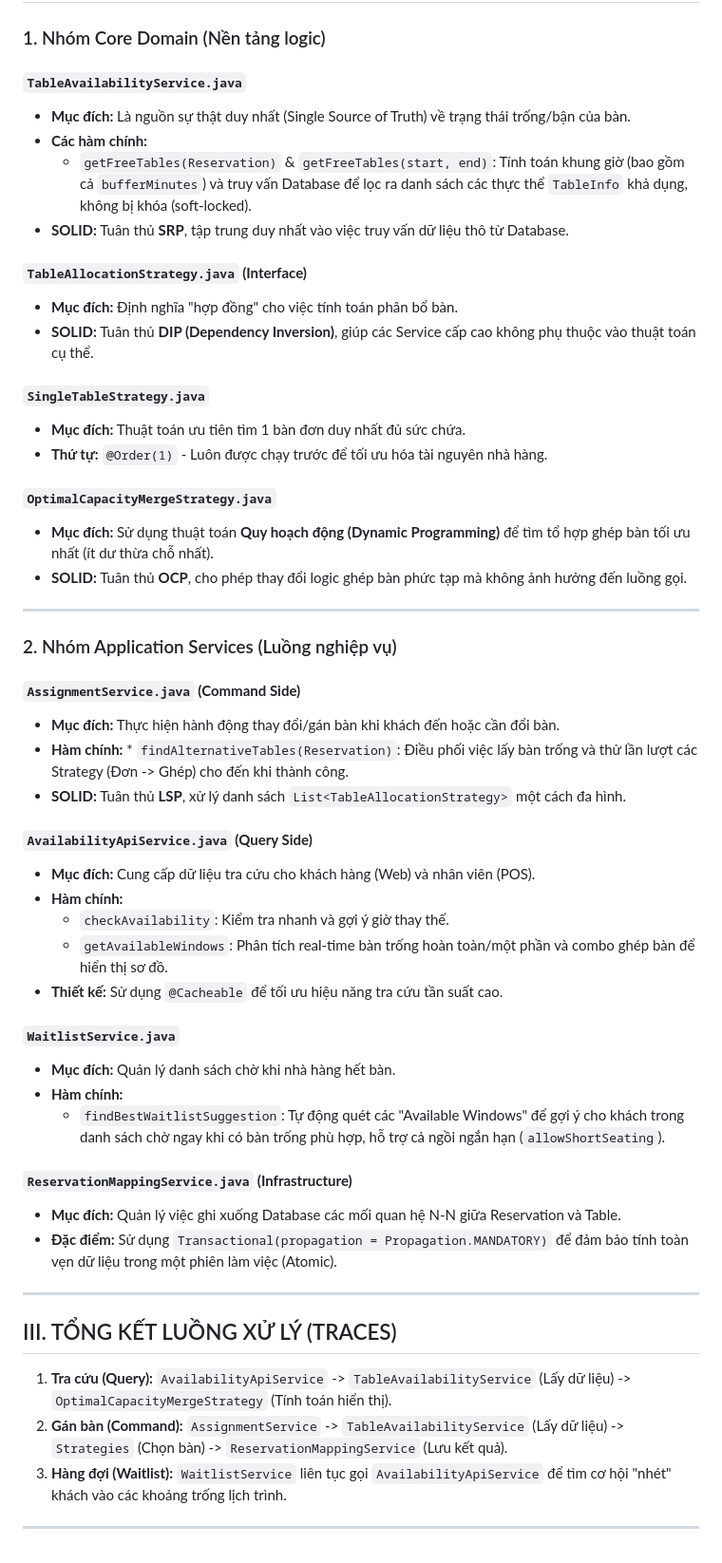
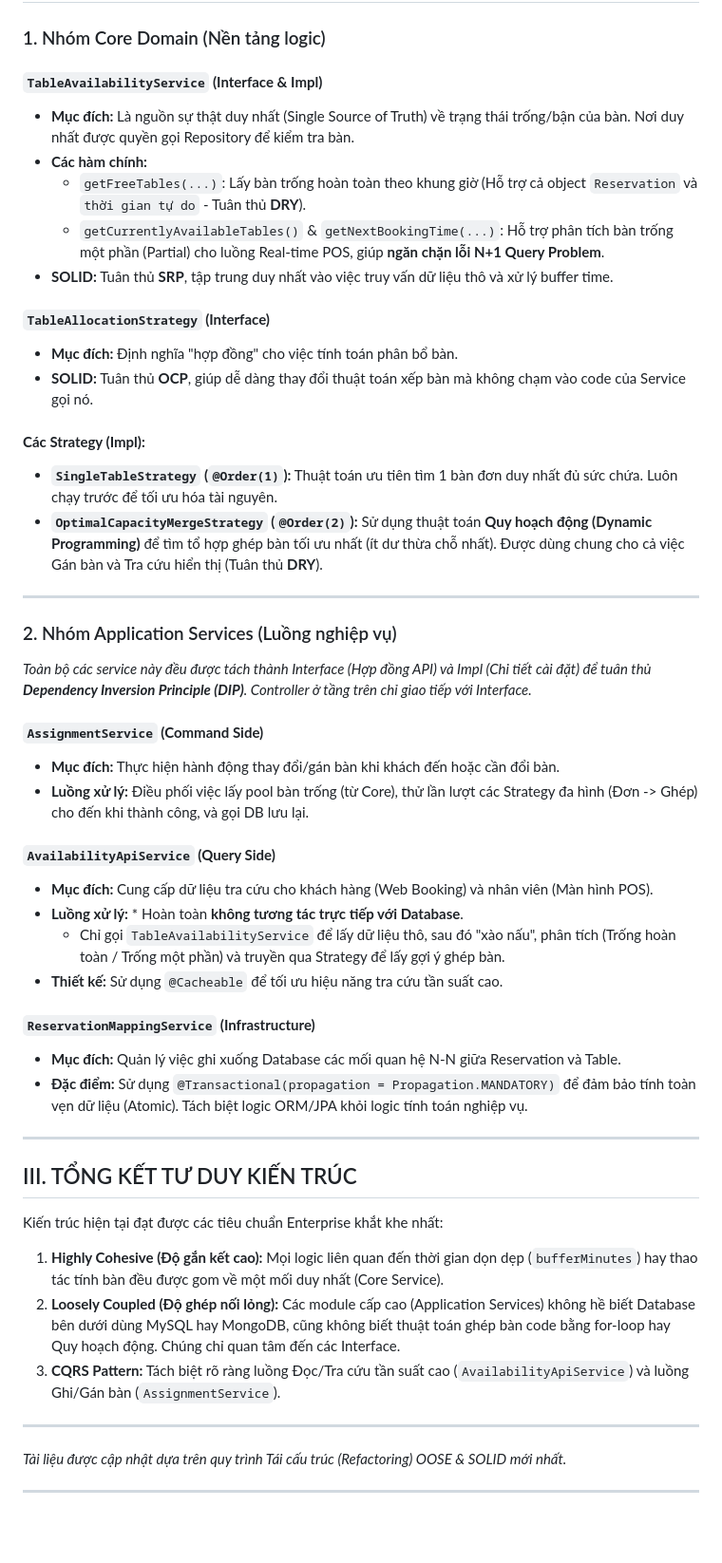
Before and after one commit to QuangLam0208/restaurant-reservation-system, a Markdown page: backend-api/reservation-api/module.md, the part around one of its changes. Shown at 95% size. GitHub-like rendering; blank space fills up the shorter version.

```diff
--- a/backend-api/reservation-api/module.md
+++ b/backend-api/reservation-api/module.md
@@ -69,55 +87,50 @@ WaitlistService --> AvailabilityApiService
 
 ### 1. Nhóm Core Domain (Nền tảng logic)
 
-#### **`TableAvailabilityService.java`**
-* **Mục đích:** Là nguồn sự thật duy nhất (Single Source of Truth) về trạng thái trống/bận của bàn.
+#### **`TableAvailabilityService` (Interface & Impl)**
+* **Mục đích:** Là nguồn sự thật duy nhất (Single Source of Truth) về trạng thái trống/bận của bàn. Nơi duy nhất được quyền gọi Repository để kiểm tra bàn.
 * **Các hàm chính:**
-    * `getFreeTables(Reservation)` & `getFreeTables(start, end)`: Tính toán khung giờ (bao gồm cả `bufferMinutes`) và truy vấn Database để lọc ra danh sách các thực thể `TableInfo` khả dụng, không bị khóa (soft-locked).
-* **SOLID:** Tuân thủ **SRP**, tập trung duy nhất vào việc truy vấn dữ liệu thô từ Database.
+    * `getFreeTables(...)`: Lấy bàn trống hoàn toàn theo khung giờ (Hỗ trợ cả object `Reservation` và `thời gian tự do` - Tuân thủ **DRY**).
+    * `getCurrentlyAvailableTables()` & `getNextBookingTime(...)`: Hỗ trợ phân tích bàn trống một phần (Partial) cho luồng Real-time POS, giúp **ngăn chặn lỗi N+1 Query Problem**.
+* **SOLID:** Tuân thủ **SRP**, tập trung duy nhất vào việc truy vấn dữ liệu thô và xử lý buffer time.
 
-#### **`TableAllocationStrategy.java` (Interface)**
+#### **`TableAllocationStrategy` (Interface)**
 * **Mục đích:** Định nghĩa "hợp đồng" cho việc tính toán phân bổ bàn.
-* **SOLID:** Tuân thủ **DIP (Dependency Inversion)**, giúp các Service cấp cao không phụ thuộc vào thuật toán cụ thể.
+* **SOLID:** Tuân thủ **OCP**, giúp dễ dàng thay đổi thuật toán xếp bàn mà không chạm vào code của Service gọi nó.
 
-#### **`SingleTableStrategy.java`**
-* **Mục đích:** Thuật toán ưu tiên tìm 1 bàn đơn duy nhất đủ sức chứa.
-* **Thứ tự:** `@Order(1)` - Luôn được chạy trước để tối ưu hóa tài nguyên nhà hàng.
-
-#### **`OptimalCapacityMergeStrategy.java`**
-* **Mục đích:** Sử dụng thuật toán **Quy hoạch động (Dynamic Programming)** để tìm tổ hợp ghép bàn tối ưu nhất (ít dư thừa chỗ nhất).
-* **SOLID:** Tuân thủ **OCP**, cho phép thay đổi logic ghép bàn phức tạp mà không ảnh hưởng đến luồng gọi.
+#### **Các Strategy (Impl):**
+* **`SingleTableStrategy` (`@Order(1)`):** Thuật toán ưu tiên tìm 1 bàn đơn duy nhất đủ sức chứa. Luôn chạy trước để tối ưu hóa tài nguyên.
+* **`OptimalCapacityMergeStrategy` (`@Order(2)`):** Sử dụng thuật toán **Quy hoạch động (Dynamic Programming)** để tìm tổ hợp ghép bàn tối ưu nhất (ít dư thừa chỗ nhất). Được dùng chung cho cả việc Gán bàn và Tra cứu hiển thị (Tuân thủ **DRY**).
 
 ---
 
 ### 2. Nhóm Application Services (Luồng nghiệp vụ)
+*Toàn bộ các service này đều được tách thành Interface (Hợp đồng API) và Impl (Chi tiết cài đặt) để tuân thủ **Dependency Inversion Principle (DIP)**. Controller ở tầng trên chỉ giao tiếp với Interface.*
 
-#### **`AssignmentService.java` (Command Side)**
+#### **`AssignmentService` (Command Side)**
 * **Mục đích:** Thực hiện hành động thay đổi/gán bàn khi khách đến hoặc cần đổi bàn.
-* **Hàm chính:** * `findAlternativeTables(Reservation)`: Điều phối việc lấy bàn trống và thử lần lượt các Strategy (Đơn -> Ghép) cho đến khi thành công.
-* **SOLID:** Tuân thủ **LSP**, xử lý danh sách `List<TableAllocationStrategy>` một cách đa hình.
+* **Luồng xử lý:** Điều phối việc lấy pool bàn trống (từ Core), thử lần lượt các Strategy đa hình (Đơn -> Ghép) cho đến khi thành công, và gọi DB lưu lại.
 
-#### **`AvailabilityApiService.java` (Query Side)**
-* **Mục đích:** Cung cấp dữ liệu tra cứu cho khách hàng (Web) và nhân viên (POS).
-* **Hàm chính:**
-    * `checkAvailability`: Kiểm tra nhanh và gợi ý giờ thay thế.
-    * `getAvailableWindows`: Phân tích real-time bàn trống hoàn toàn/một phần và combo ghép bàn để hiển thị sơ đồ.
+#### **`AvailabilityApiService` (Query Side)**
+* **Mục đích:** Cung cấp dữ liệu tra cứu cho khách hàng (Web Booking) và nhân viên (Màn hình POS).
+* **Luồng xử lý:** * Hoàn toàn **không tương tác trực tiếp với Database**.
+    * Chỉ gọi `TableAvailabilityService` để lấy dữ liệu thô, sau đó "xào nấu", phân tích (Trống hoàn toàn / Trống một phần) và truyền qua Strategy để lấy gợi ý ghép bàn.
 * **Thiết kế:** Sử dụng `@Cacheable` để tối ưu hiệu năng tra cứu tần suất cao.
 
-#### **`WaitlistService.java`**
-* **Mục đích:** Quản lý danh sách chờ khi nhà hàng hết bàn.
-* **Hàm chính:**
-    * `findBestWaitlistSuggestion`: Tự động quét các "Available Windows" để gợi ý cho khách trong danh sách chờ ngay khi có bàn trống phù hợp, hỗ trợ cả ngồi ngắn hạn (`allowShortSeating`).
-
-#### **`ReservationMappingService.java` (Infrastructure)**
+#### **`ReservationMappingService` (Infrastructure)**
 * **Mục đích:** Quản lý việc ghi xuống Database các mối quan hệ N-N giữa Reservation và Table.
-* **Đặc điểm:** Sử dụng `Transactional(propagation = Propagation.MANDATORY)` để đảm bảo tính toàn vẹn dữ liệu trong một phiên làm việc (Atomic).
+* **Đặc điểm:** Sử dụng `@Transactional(propagation = Propagation.MANDATORY)` để đảm bảo tính toàn vẹn dữ liệu (Atomic). Tách biệt logic ORM/JPA khỏi logic tính toán nghiệp vụ.
 
 ---
 
-## III. TỔNG KẾT LUỒNG XỬ LÝ (TRACES)
+## III. TỔNG KẾT TƯ DUY KIẾN TRÚC
 
-1.  **Tra cứu (Query):** `AvailabilityApiService` -> `TableAvailabilityService` (Lấy dữ liệu) -> `OptimalCapacityMergeStrategy` (Tính toán hiển thị).
-2.  **Gán bàn (Command):** `AssignmentService` -> `TableAvailabilityService` (Lấy dữ liệu) -> `Strategies` (Chọn bàn) -> `ReservationMappingService` (Lưu kết quả).
-3.  **Hàng đợi (Waitlist):** `WaitlistService` liên tục gọi `AvailabilityApiService` để tìm cơ hội "nhét" khách vào các khoảng trống lịch trình.
+Kiến trúc hiện tại đạt được các tiêu chuẩn Enterprise khắt khe nhất:
+1.  **Highly Cohesive (Độ gắn kết cao):** Mọi logic liên quan đến thời gian dọn dẹp (`bufferMinutes`) hay thao tác tính bàn đều được gom về một mối duy nhất (Core Service).
+2.  **Loosely Coupled (Độ ghép nối lỏng):** Các module cấp cao (Application Services) không hề biết Database bên dưới dùng MySQL hay MongoDB, cũng không biết thuật toán ghép bàn code bằng for-loop hay Quy hoạch động. Chúng chỉ quan tâm đến các Interface.
+3.  **CQRS Pattern:** Tách biệt rõ ràng luồng Đọc/Tra cứu tần suất cao (`AvailabilityApiService`) và luồng Ghi/Gán bàn (`AssignmentService`).
 
 ---
+*Tài liệu được cập nhật dựa trên quy trình Tái cấu trúc (Refactoring) OOSE & SOLID mới nhất.*
+
+---
```
Also changed, not shown: other parts of backend-api/reservation-api/module.md (+44 -26 lines).
